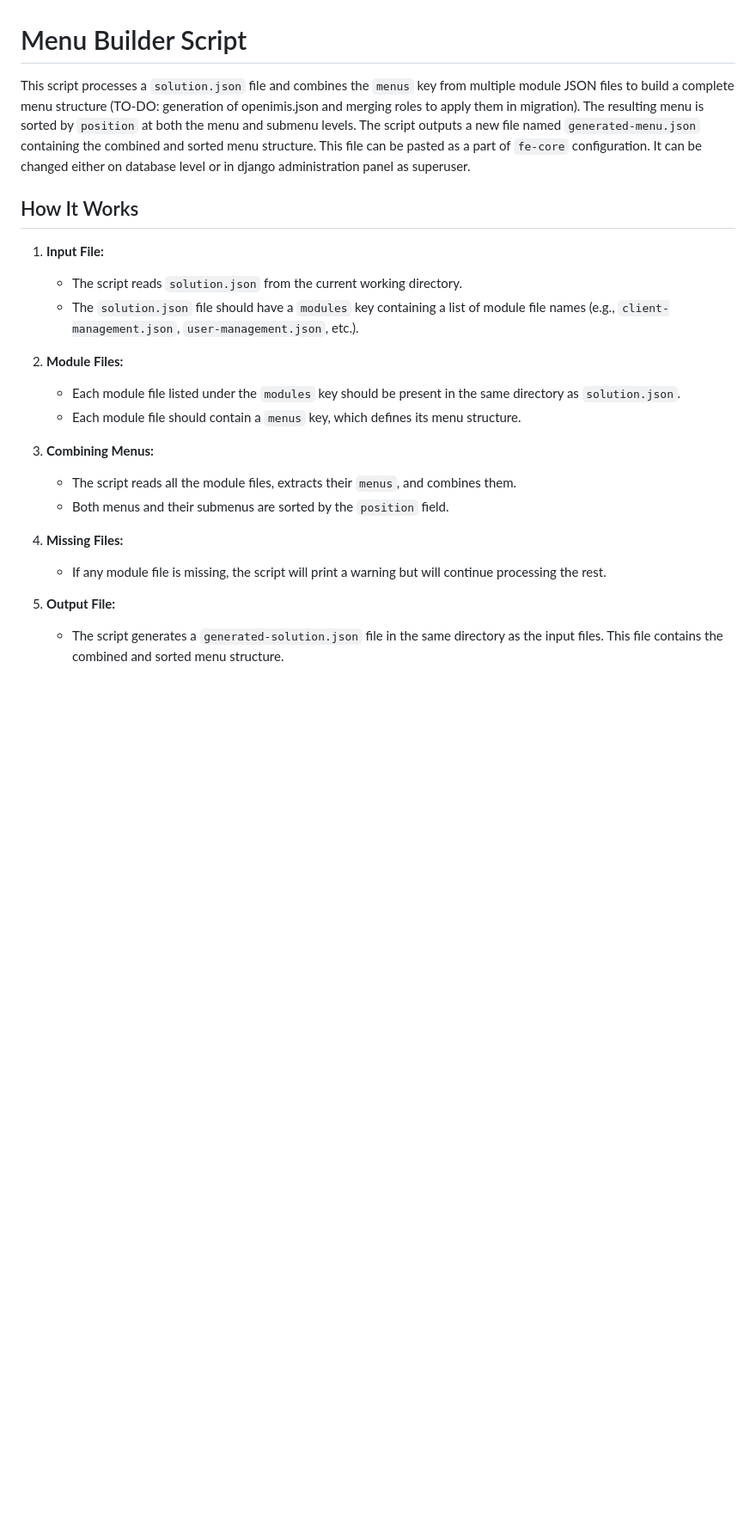
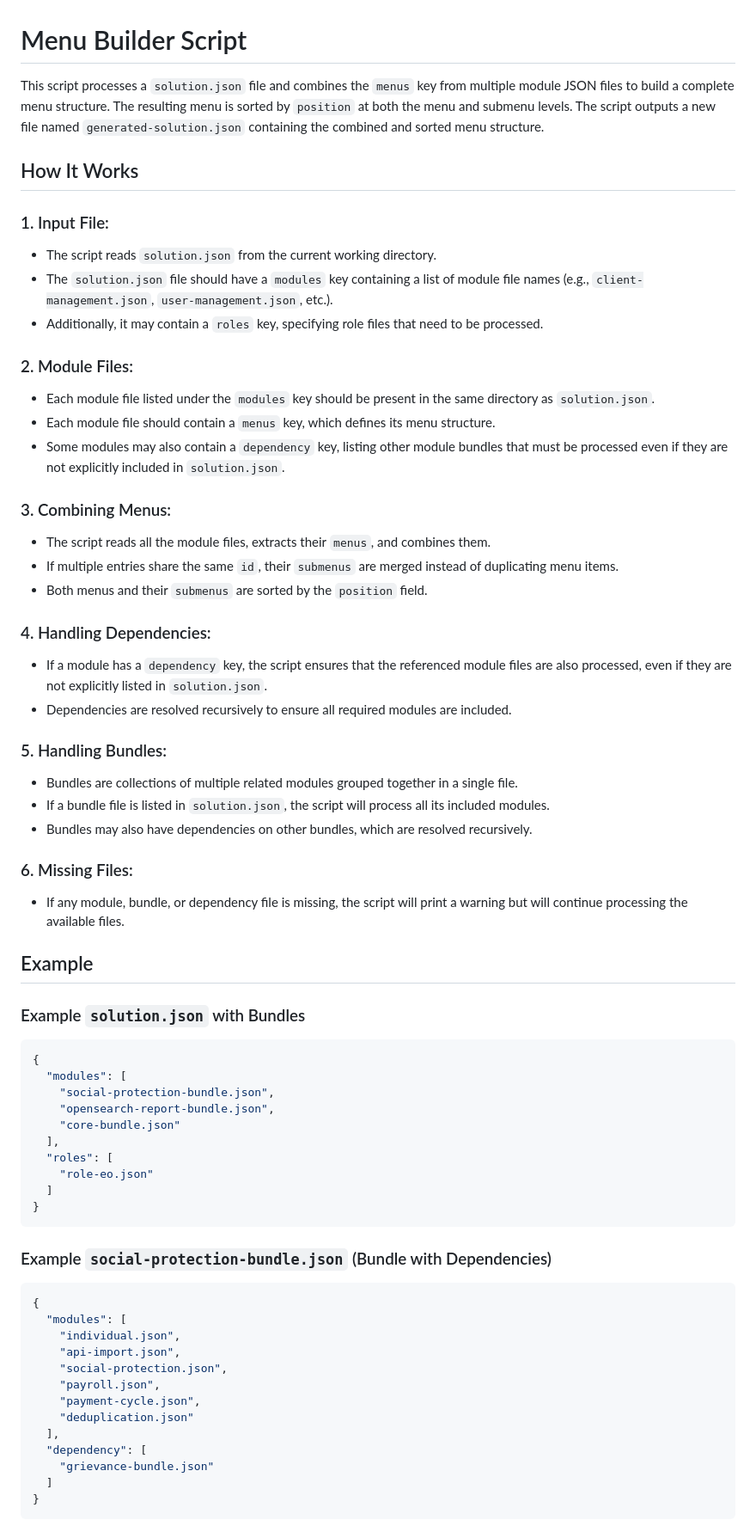
Before and after one commit to openimis/solution-builder, a Markdown page: README.md, the part around the change printed below. Shown: that part at 86% size. GitHub-like rendering; blank space fills up the shorter version.

````diff
--- a/README.md
+++ b/README.md
@@ -1,25 +1,66 @@
 # Menu Builder Script
 
-This script processes a `solution.json` file and combines the `menus` key from multiple module JSON files to build a complete menu structure (TO-DO: generation of openimis.json and merging roles to apply them in migration).
-The resulting menu is sorted by `position` at both the menu and submenu levels. The script outputs a new file named `generated-menu.json` containing the combined and sorted menu structure.
-This file can be pasted as a part of `fe-core` configuration. It can be changed either on database level or in django administration panel as superuser.
+This script processes a `solution.json` file and combines the `menus` key from multiple module JSON files to build a complete menu structure. The resulting menu is sorted by `position` at both the menu and submenu levels. The script outputs a new file named `generated-solution.json` containing the combined and sorted menu structure.
 
 ## How It Works
 
-1. **Input File:**
-   - The script reads `solution.json` from the current working directory.
-   - The `solution.json` file should have a `modules` key containing a list of module file names (e.g., `client-management.json`, `user-management.json`, etc.).
+### 1. Input File:
+- The script reads `solution.json` from the current working directory.
+- The `solution.json` file should have a `modules` key containing a list of module file names (e.g., `client-management.json`, `user-management.json`, etc.).
+- Additionally, it may contain a `roles` key, specifying role files that need to be processed.
 
-2. **Module Files:**
-   - Each module file listed under the `modules` key should be present in the same directory as `solution.json`.
-   - Each module file should contain a `menus` key, which defines its menu structure.
+### 2. Module Files:
+- Each module file listed under the `modules` key should be present in the same directory as `solution.json`.
+- Each module file should contain a `menus` key, which defines its menu structure.
+- Some modules may also contain a `dependency` key, listing other module bundles that must be processed even if they are not explicitly included in `solution.json`.
 
-3. **Combining Menus:**
-   - The script reads all the module files, extracts their `menus`, and combines them.
-   - Both menus and their submenus are sorted by the `position` field.
+### 3. Combining Menus:
+- The script reads all the module files, extracts their `menus`, and combines them.
+- If multiple entries share the same `id`, their `submenus` are merged instead of duplicating menu items.
+- Both menus and their `submenus` are sorted by the `position` field.
 
-4. **Missing Files:**
-   - If any module file is missing, the script will print a warning but will continue processing the rest.
+### 4. Handling Dependencies:
+- If a module has a `dependency` key, the script ensures that the referenced module files are also processed, even if they are not explicitly listed in `solution.json`.
+- Dependencies are resolved recursively to ensure all required modules are included.
 
-5. **Output File:**
-   - The script generates a `generated-solution.json` file in the same directory as the input files. This file contains the combined and sorted menu structure.
+### 5. Handling Bundles:
+- Bundles are collections of multiple related modules grouped together in a single file.
+- If a bundle file is listed in `solution.json`, the script will process all its included modules.
+- Bundles may also have dependencies on other bundles, which are resolved recursively.
+
+### 6. Missing Files:
+- If any module, bundle, or dependency file is missing, the script will print a warning but will continue processing the available files.
+
+## Example
+
+### Example `solution.json` with Bundles
+```json
+{
+  "modules": [
+    "social-protection-bundle.json",
+    "opensearch-report-bundle.json",
+    "core-bundle.json"
+  ],
+  "roles": [
+    "role-eo.json"
+  ]
+}
+```
+
+### Example `social-protection-bundle.json` (Bundle with Dependencies)
+```json
+{
+  "modules": [
+    "individual.json",
+    "api-import.json",
+    "social-protection.json",
+    "payroll.json",
+    "payment-cycle.json",
+    "deduplication.json"
+  ],
+  "dependency": [
+    "grievance-bundle.json"
+  ]
+}
+```
+
````
Also changed, not shown: other parts of README.md (+119 -41 lines).
